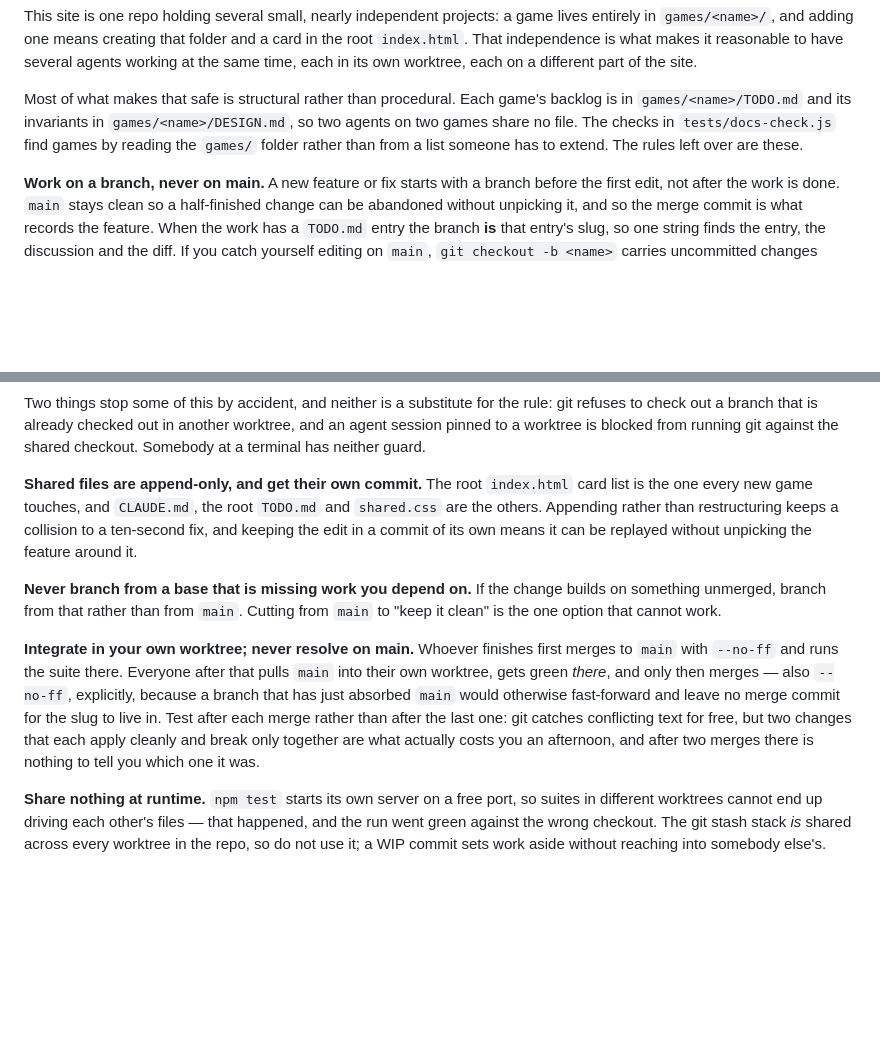
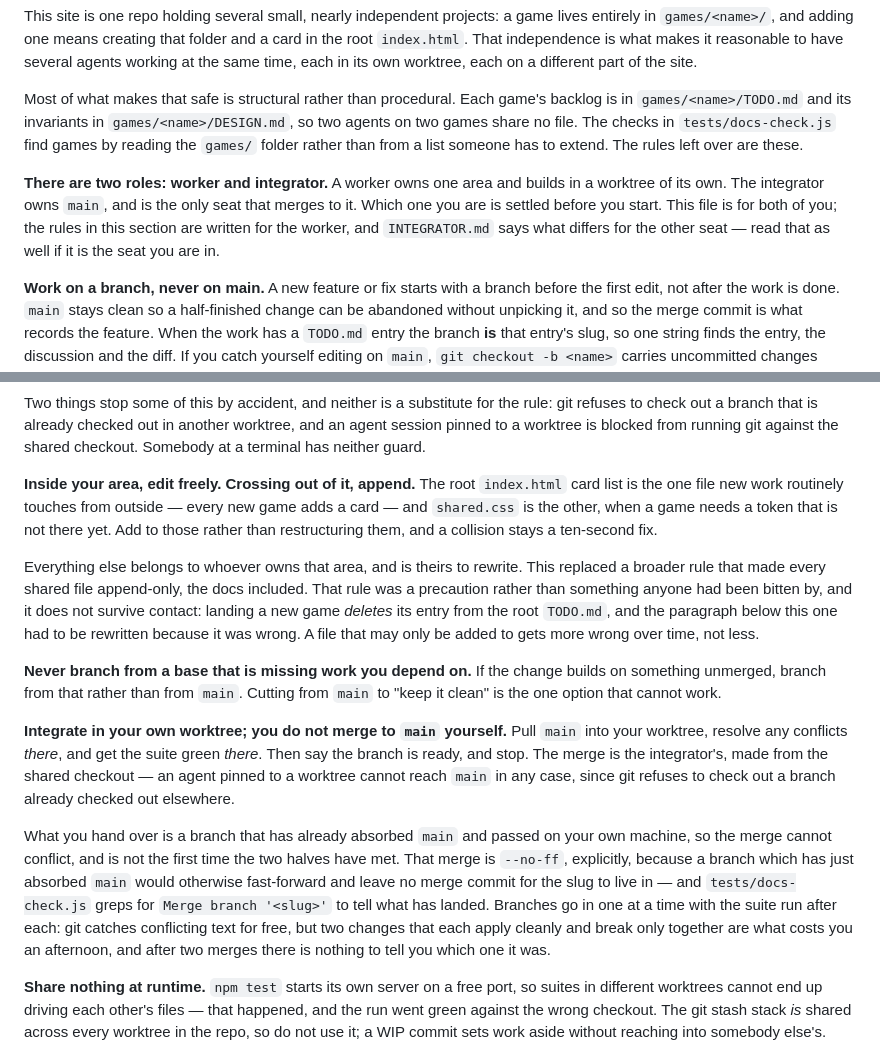
Before and after one commit to gabe-sd/gabe-sd.github.io, a Markdown page: CLAUDE.md, 2 parts joined by grey strips. Rendered like a GitHub page; blank space fills up the shorter version.

```diff
--- a/CLAUDE.md
+++ b/CLAUDE.md
@@ -51,6 +51,13 @@ backlog is in `games/<name>/TODO.md` and its invariants in
 `tests/docs-check.js` find games by reading the `games/` folder rather than from a
 list someone has to extend. The rules left over are these.
 
+**There are two roles: worker and integrator.** A worker owns one area and builds
+in a worktree of its own. The integrator owns `main`, and is the only seat that
+merges to it. Which one you are is settled before you start. This file is
+for both of you; the rules in this section are written for the worker, and
+`INTEGRATOR.md` says what differs for the other seat — read that as well if it is
+the seat you are in.
+
 **Work on a branch, never on main.** A new feature or fix starts with a branch
 before the first edit, not after the work is done. `main` stays clean so a
 half-finished change can be abandoned without unpicking it, and so the merge
@@ -89,26 +96,40 @@ rule: git refuses to check out a branch that is already checked out in another
 worktree, and an agent session pinned to a worktree is blocked from running git
 against the shared checkout. Somebody at a terminal has neither guard.
 
-**Shared files are append-only, and get their own commit.** The root
-`index.html` card list is the one every new game touches, and `CLAUDE.md`, the
-root `TODO.md` and `shared.css` are the others. Appending rather than
-restructuring keeps a collision to a ten-second fix, and keeping the edit in a
-commit of its own means it can be replayed without unpicking the feature around
-it.
+**Inside your area, edit freely. Crossing out of it, append.** The root
+`index.html` card list is the one file new work routinely touches from outside —
+every new game adds a card — and `shared.css` is the other, when a game needs a
+token that is not there yet. Add to those rather than restructuring them, and a
+collision stays a ten-second fix.
+
+Everything else belongs to whoever owns that area, and is theirs to rewrite. This
+replaced a broader rule that made every shared file append-only, the docs
+included. That rule was a precaution rather than something anyone had been bitten
+by, and it does not survive contact: landing a new game *deletes* its entry from
+the root `TODO.md`, and the paragraph below this one had to be rewritten because
+it was wrong. A file that may only be added to gets more wrong over time, not
+less.
 
 **Never branch from a base that is missing work you depend on.** If the change
 builds on something unmerged, branch from that rather than from `main`. Cutting
 from `main` to "keep it clean" is the one option that cannot work.
 
-**Integrate in your own worktree; never resolve on main.** Whoever finishes first
-merges to `main` with `--no-ff` and runs the suite there. Everyone after that
-pulls `main` into their own worktree, gets green *there*, and only then merges —
-also `--no-ff`, explicitly, because a branch that has just absorbed `main` would
-otherwise fast-forward and leave no merge commit for the slug to live in. Test
-after each merge rather than after the last one: git catches conflicting text for
-free, but two changes that each apply cleanly and break only together are what
-actually costs you an afternoon, and after two merges there is nothing to tell you
-which one it was.
+**Integrate in your own worktree; you do not merge to `main` yourself.** Pull
+`main` into your worktree, resolve any conflicts *there*, and get the suite green
+*there*. Then say the branch is ready, and stop. The merge is the integrator's,
+made from the shared checkout — an agent pinned to a worktree cannot reach `main`
+in any case, since git refuses to check out a branch already checked out
+elsewhere.
+
+What you hand over is a branch that has already absorbed `main` and passed on your
+own machine, so the merge cannot conflict, and is not the first time the two
+halves have met. That merge is `--no-ff`, explicitly, because a branch which has
+just absorbed `main` would otherwise fast-forward and leave no merge commit for
+the slug to live in — and `tests/docs-check.js` greps for `Merge branch '<slug>'`
+to tell what has landed. Branches go in one at a time with the suite run after
+each: git catches conflicting text for free, but two changes that each apply
+cleanly and break only together are what costs you an afternoon, and after two
+merges there is nothing to tell you which one it was.
 
 **Share nothing at runtime.** `npm test` starts its own server on a free port, so
 suites in different worktrees cannot end up driving each other's files — that
```
Also changed, not shown: INTEGRATOR.md (added, +142 -0 lines).
